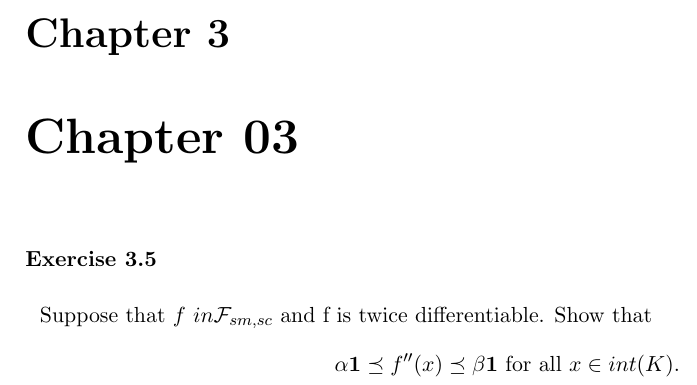
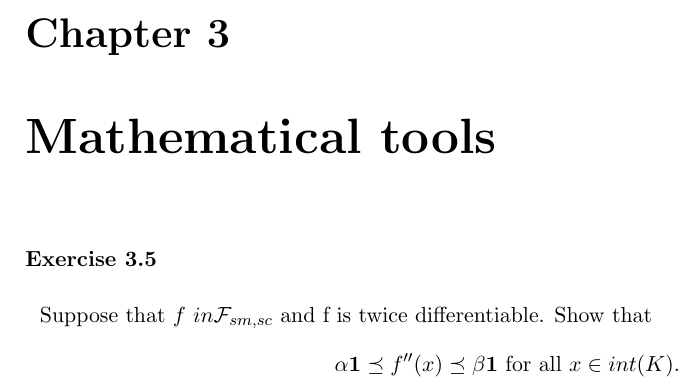
Before and after one commit to ludovicschwartz/Bandit_Convex_Optimisation_solutions, a LaTeX document (chapter_03/main.tex): part of the page, cut so that both start at the same text. Compiled offline with pdfLaTeX.

Commit message:
Added pdf file and changed chapter 3 name

```diff
--- a/chapter_03/main.tex
+++ b/chapter_03/main.tex
@@ -5,7 +5,7 @@
 
 \setcounter{chapter}{2}
 
-\chapter{Chapter 03}
+\chapter{Mathematical tools}
 \input{01}
 \input{02}
 \input{03}
```
Also changed, not shown: main.pdf (added).
